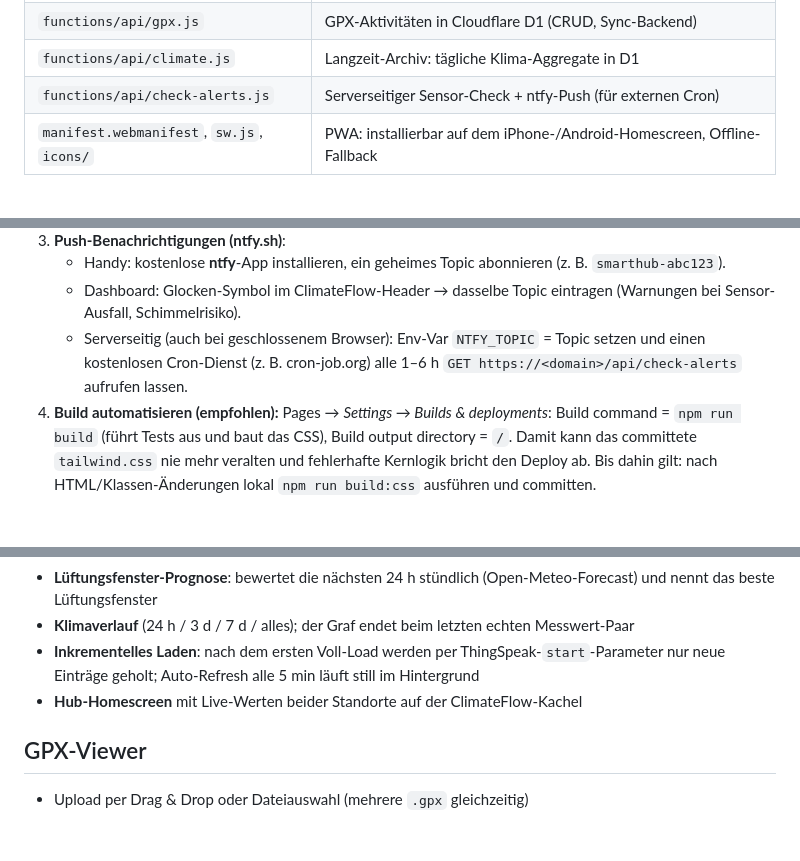
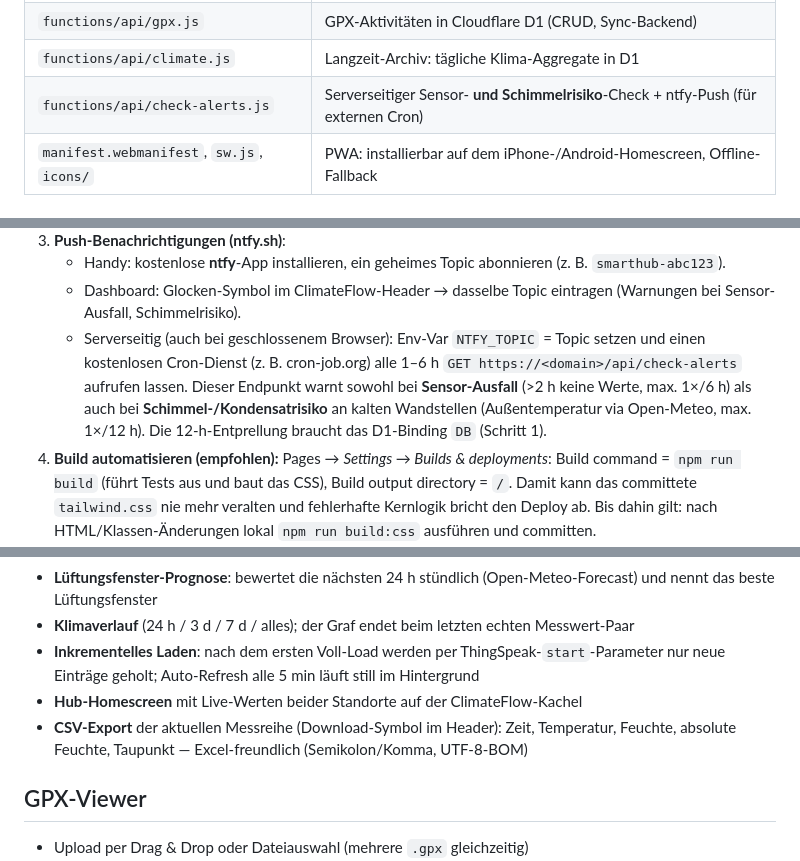
Before and after one commit to Klaus09878/smart-home-dashboard, a Markdown page: README.md, 3 parts joined by grey strips. Rendered like a GitHub page; blank space fills up the shorter version.

Commit message:
Doku: CSV-Export und serverseitige Schimmel-Warnung dokumentiert
Co-Authored-By: Claude Opus 4.8 <noreply@anthropic.com>

```diff
--- a/README.md
+++ b/README.md
@@ -18,7 +18,7 @@ Multi-Projekt-Plattform auf Cloudflare Pages: Homescreen-Hub mit Klimadashboard
 | `functions/api/feeds/[locId].js` | ThingSpeak-Proxy (versteckt Keys, 60 s Edge-Cache) |
 | `functions/api/gpx.js` | GPX-Aktivitäten in Cloudflare D1 (CRUD, Sync-Backend) |
 | `functions/api/climate.js` | Langzeit-Archiv: tägliche Klima-Aggregate in D1 |
-| `functions/api/check-alerts.js` | Serverseitiger Sensor-Check + ntfy-Push (für externen Cron) |
+| `functions/api/check-alerts.js` | Serverseitiger Sensor- **und Schimmelrisiko**-Check + ntfy-Push (für externen Cron) |
 | `manifest.webmanifest`, `sw.js`, `icons/` | PWA: installierbar auf dem iPhone-/Android-Homescreen, Offline-Fallback |
 
 ## 🔧 Einrichtung Cloud-Funktionen (To-do)
@@ -37,7 +37,7 @@ Nach der Einrichtung schalten sie sich automatisch scharf:
 3. **Push-Benachrichtigungen (ntfy.sh)**:
    - Handy: kostenlose **ntfy**-App installieren, ein geheimes Topic abonnieren (z. B. `smarthub-abc123`).
    - Dashboard: Glocken-Symbol im ClimateFlow-Header → dasselbe Topic eintragen (Warnungen bei Sensor-Ausfall, Schimmelrisiko).
-   - Serverseitig (auch bei geschlossenem Browser): Env-Var `NTFY_TOPIC` = Topic setzen und einen kostenlosen Cron-Dienst (z. B. cron-job.org) alle 1–6 h `GET https://<domain>/api/check-alerts` aufrufen lassen.
+   - Serverseitig (auch bei geschlossenem Browser): Env-Var `NTFY_TOPIC` = Topic setzen und einen kostenlosen Cron-Dienst (z. B. cron-job.org) alle 1–6 h `GET https://<domain>/api/check-alerts` aufrufen lassen. Dieser Endpunkt warnt sowohl bei **Sensor-Ausfall** (>2 h keine Werte, max. 1×/6 h) als auch bei **Schimmel-/Kondensatrisiko** an kalten Wandstellen (Außentemperatur via Open-Meteo, max. 1×/12 h). Die 12-h-Entprellung braucht das D1-Binding `DB` (Schritt 1).
 4. **Build automatisieren (empfohlen):** Pages → *Settings → Builds & deployments*:
    Build command = `npm run build` (führt Tests aus und baut das CSS), Build output directory = `/`.
    Damit kann das committete `tailwind.css` nie mehr veralten und fehlerhafte Kernlogik bricht den Deploy ab.
@@ -87,6 +87,7 @@ Der Forward-Fill im Dashboard bleibt als Fallback aktiv, alte Daten funktioniere
 - **Klimaverlauf** (24 h / 3 d / 7 d / alles); der Graf endet beim letzten echten Messwert-Paar
 - **Inkrementelles Laden**: nach dem ersten Voll-Load werden per ThingSpeak-`start`-Parameter nur neue Einträge geholt; Auto-Refresh alle 5 min läuft still im Hintergrund
 - **Hub-Homescreen** mit Live-Werten beider Standorte auf der ClimateFlow-Kachel
+- **CSV-Export** der aktuellen Messreihe (Download-Symbol im Header): Zeit, Temperatur, Feuchte, absolute Feuchte, Taupunkt — Excel-freundlich (Semikolon/Komma, UTF-8-BOM)
 
 ## GPX-Viewer
 
```
